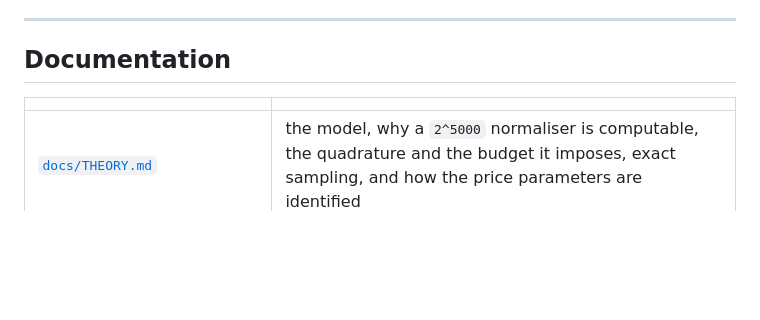
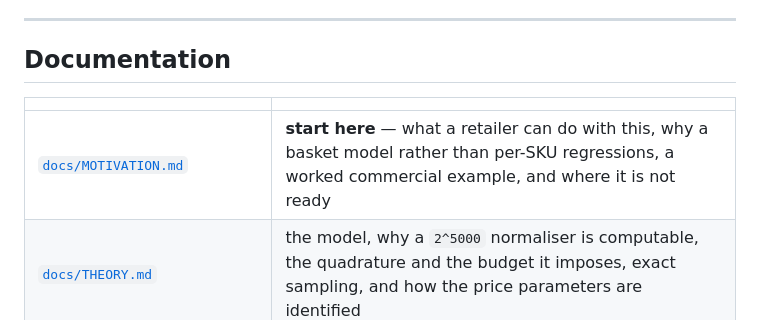
Before and after one commit to AjitKumar01/nf_dunnhumby, a Markdown page: README.md, the part around the change. GitHub-like rendering; blank space fills up the shorter version.

```diff
--- a/README.md
+++ b/README.md
@@ -79,6 +79,7 @@ raised at once) and are not comparable to +0.1351.
 
 | | |
 |---|---|
+| [`docs/MOTIVATION.md`](docs/MOTIVATION.md) | **start here** — what a retailer can do with this, why a basket model rather than per-SKU regressions, a worked commercial example, and where it is not ready |
 | [`docs/THEORY.md`](docs/THEORY.md) | the model, why a `2^5000` normaliser is computable, the quadrature and the budget it imposes, exact sampling, and how the price parameters are identified |
 | [`docs/ARCHITECTURE.md`](docs/ARCHITECTURE.md) | module map, data flow, the central data structure, checkpoint format, training loop, resuming |
 | [`docs/DATA_TO_MODEL_INPUT.md`](docs/DATA_TO_MODEL_INPUT.md) | every file from raw CSV to tensor, and how to rebuild any of it |
```
Also changed, not shown: docs/ARCHITECTURE.md (+124 -64 lines), docs/MOTIVATION.md (added, +163 -0 lines).
